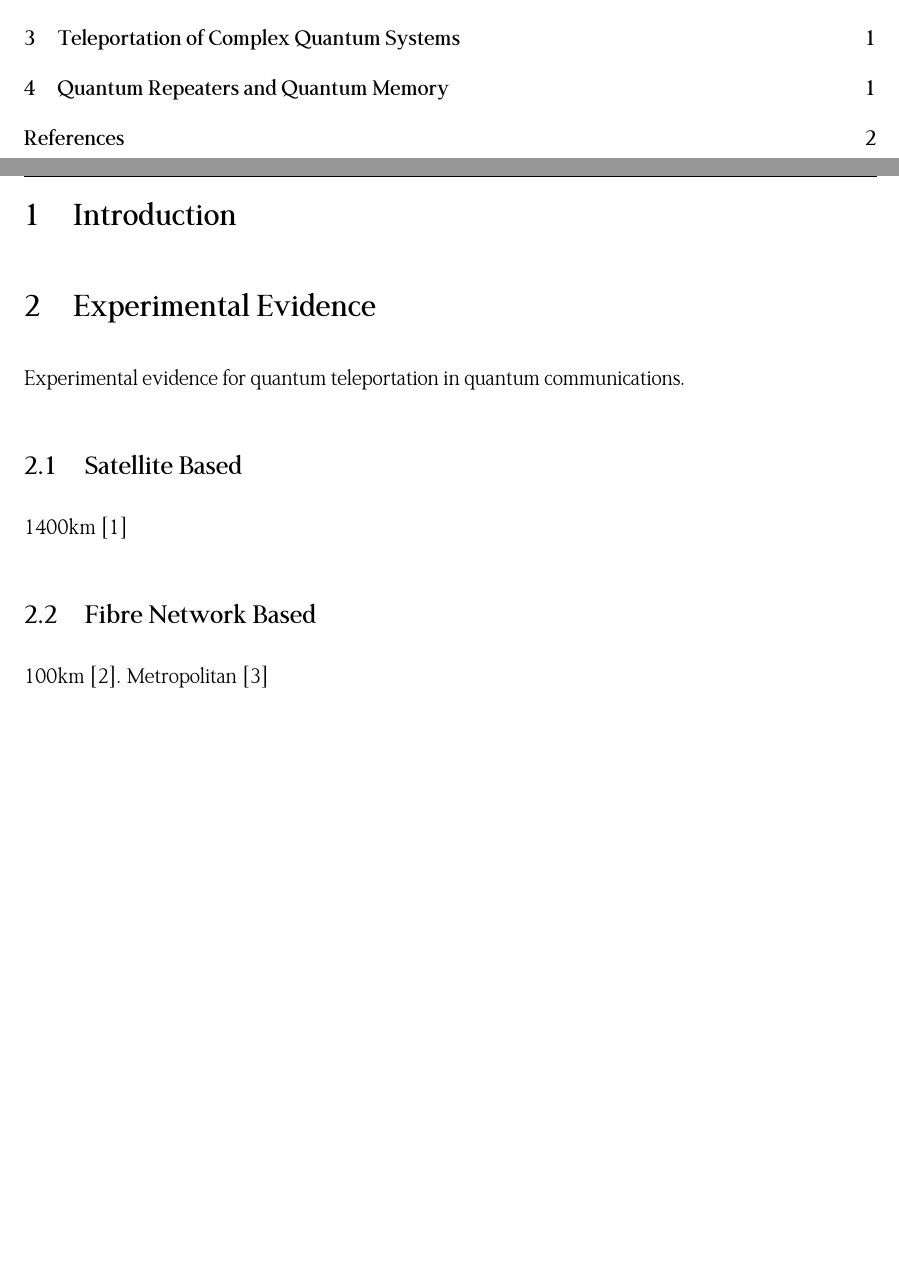
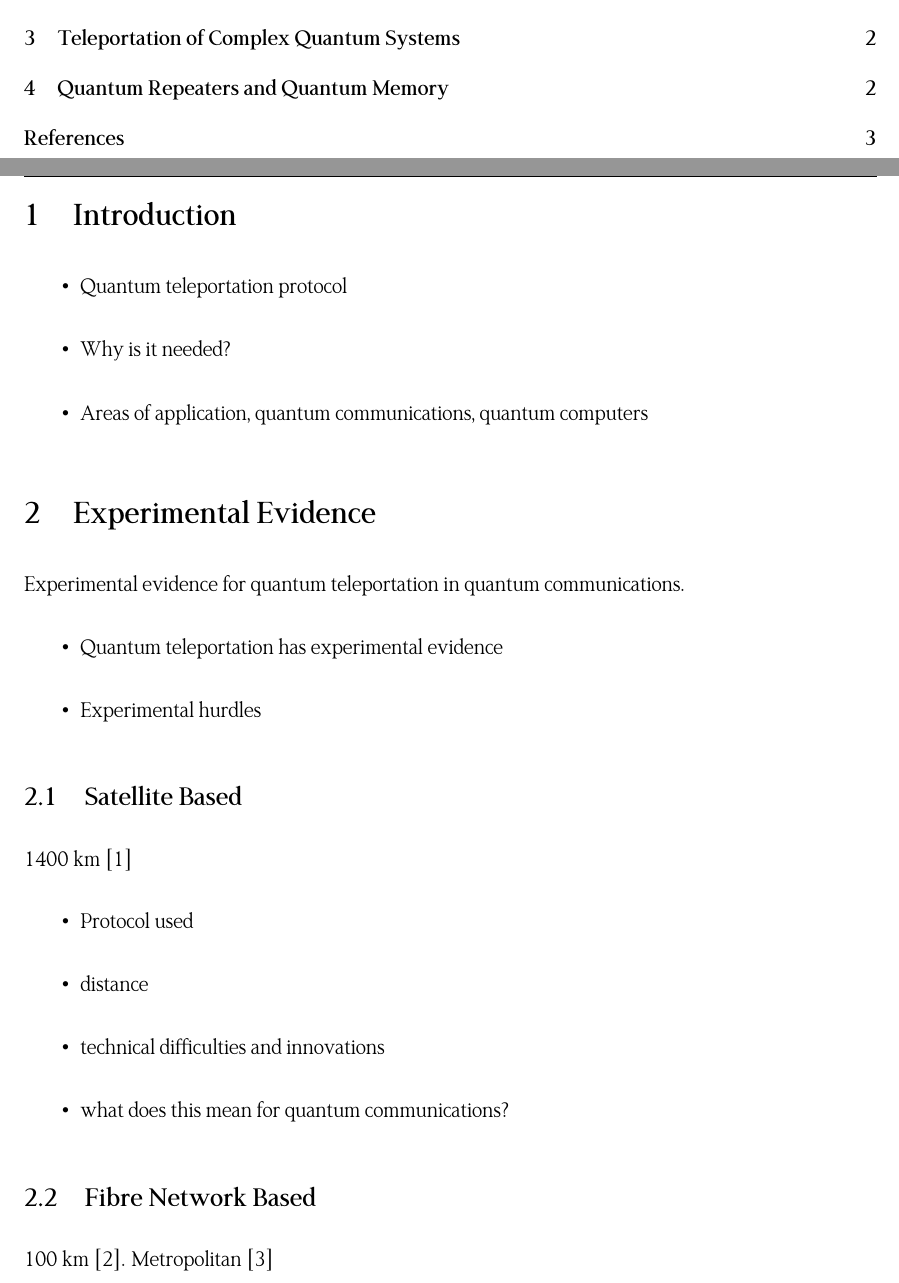
Before and after one commit to Lukeking01/Teleportation, a LaTeX document (main.tex, which reads paper/experiments.tex, paper/introduction.tex): two parts of pages 2 and 3 of 4 before the commit and two parts of pages 2 and 3 of 5 after it, joined at a grey line, cut so that both start at the same text, the shorter picture padded with empty space. Compiled offline with XeLaTeX.

Commit message:
added some bullets

```diff
--- a/paper/experiments.tex
+++ b/paper/experiments.tex
@@ -1,7 +1,19 @@
 \section{Experimental Evidence}
 Experimental evidence for quantum teleportation in quantum communications.
+\begin{itemize}
+    \item Quantum teleportation has experimental evidence
+    \item Experimental hurdles
+\end{itemize}
 \subsection{Satellite Based}
-1400km \cite{Ren:2017}
+1400 km \cite{Ren:2017}
+\begin{itemize}
+    \item Protocol used
+    \item distance
+    \item technical difficulties and innovations
+    \item what does this mean for quantum communications?
+\end{itemize}
 
 \subsection{Fibre Network Based}
-100km \cite{Takesue:2015}. Metropolitan \cite{Valivarthi:2016}
+100 km \cite{Takesue:2015}. Metropolitan \cite{Valivarthi:2016}
+\begin{itemize}
+    \item Protocol used
--- a/paper/introduction.tex
+++ b/paper/introduction.tex
@@ -1 +1,6 @@
 \section{Introduction}
+\begin{itemize}
+    \item Quantum teleportation protocol
+    \item Why is it needed?
+    \item Areas of application, quantum communications, quantum computers
+\end{itemize}
```
Also changed, not shown: Teleportation.pdf, paper/experiments.tex (4 more changed lines).
